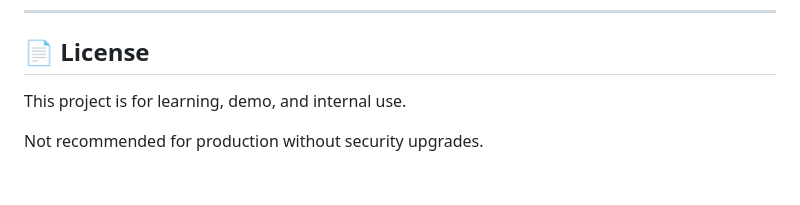
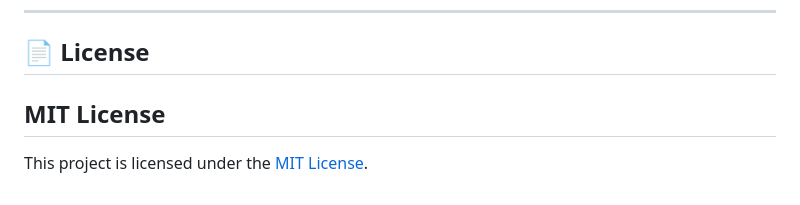
Before and after one commit to MrKrushik/Node---JS, a Markdown page: ch - 12 Admin Panel/README.md, the part around the change. Drawn GitHub-style.

Commit message:
admin-panel
Updated license section to reflect MIT License.

```diff
--- a/ch - 12 Admin Panel/README.md
+++ b/ch - 12 Admin Panel/README.md
@@ -354,7 +354,5 @@ Crafted with ❤️ by Km. Rakholiya
 ---
 
 ## 📄 License
-
-This project is for learning, demo, and internal use.
-
-Not recommended for production without security upgrades.
+##  MIT License
+This project is licensed under the [MIT License](https://github.com/MrKrushik/License).
```
